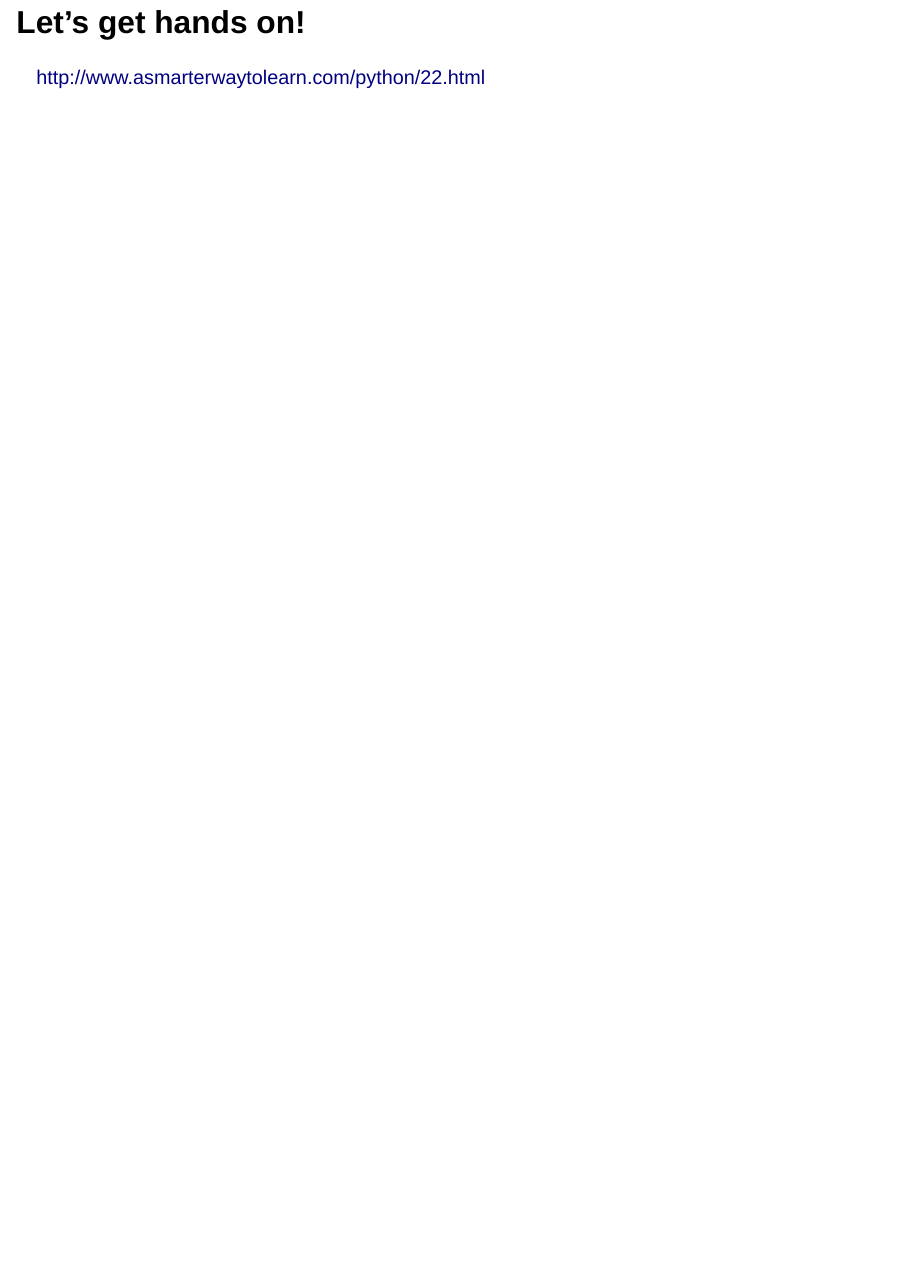
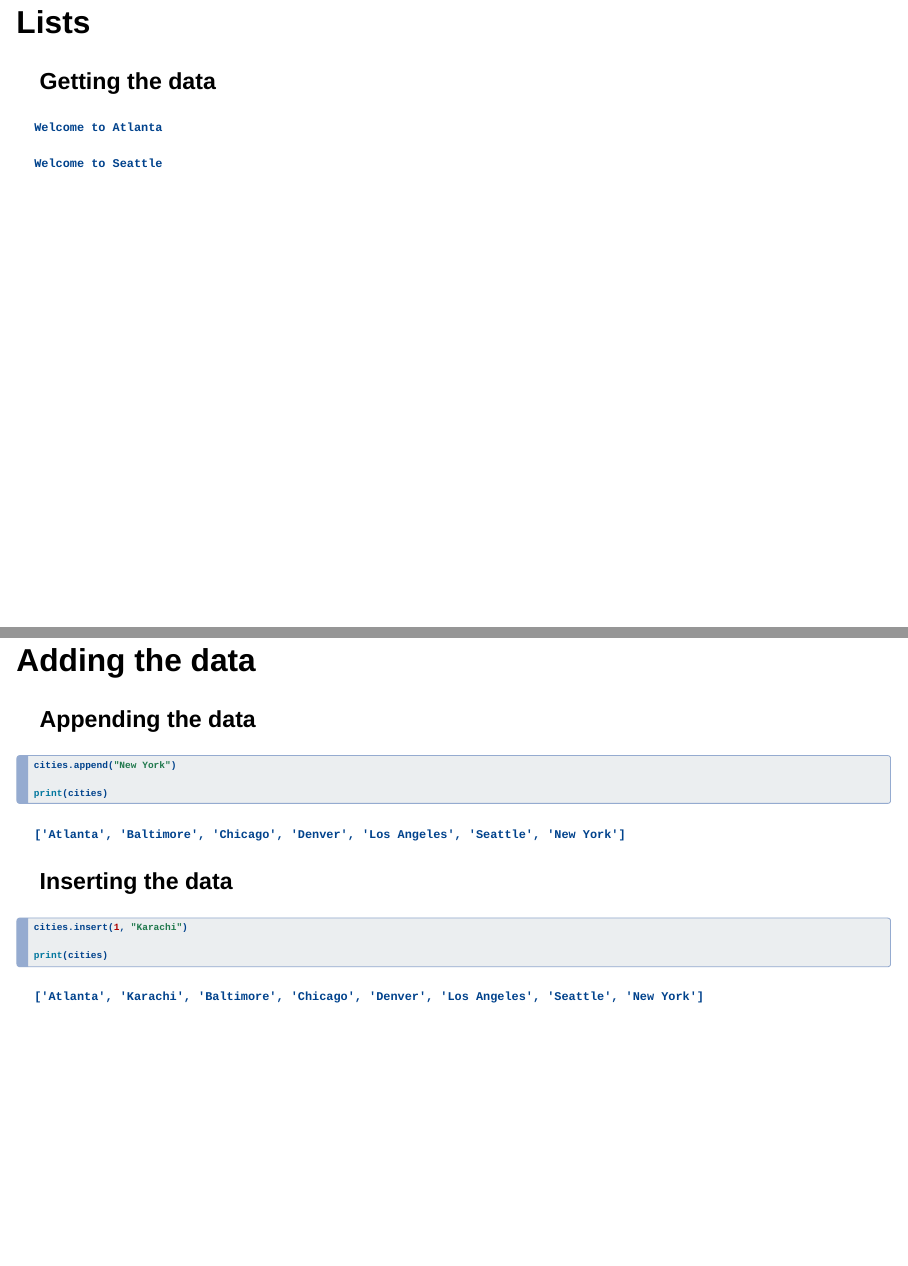
Before and after one commit to muzairaslam/Intro-to-AI, a Quarto document (lectures/week-2/lecture.qmd): page 14 of 14 before the commit and pages 15 and 16 of 19 after it, the two joined at a grey line. Rendered offline with R 4.5, knitr and Pandoc in place of Quarto, with nearby package versions; drawn as Slidy slides in place of the format the file asks for.

Commit message:
Added class 4 content

````diff
--- a/lectures/week-2/lecture.qmd
+++ b/lectures/week-2/lecture.qmd
@@ -153,3 +156,57 @@ print(full_names)
 ## Let's get hands on!
 
 <http://www.asmarterwaytolearn.com/python/22.html>
+
+
+## Lists
+
+### Getting the data
+
+
+```{python}
+
+#| echo: true
+#| output-location: fragment
+
+# defining a list
+cities = [
+  "Atlanta",
+  "Baltimore",
+  "Chicago",
+  "Denver",
+  "Los Angeles",
+  "Seattle"
+  ]
+
+# getting the first element from the list
+print("Welcome to " + cities[0])
+
+# getting the last element from the list
+print("Welcome to " + cities[-1])
+
+```
+
+
+## Adding the data
+
+### Appending the data
+```{python}
+#| echo: true
+#| output-location: fragment
+
+
+cities.append("New York")
+
+print(cities)
+```
+
+### Inserting the data
+
+
+```{python}
+#| echo: true
+#| output-location: fragment
+
+cities.insert(1, "Karachi")
+
+print(cities)
````
Also changed, not shown: lectures/week-2/lecture.html, lectures/week-2/lecture.qmd (64 more changed lines), 2 other files.
